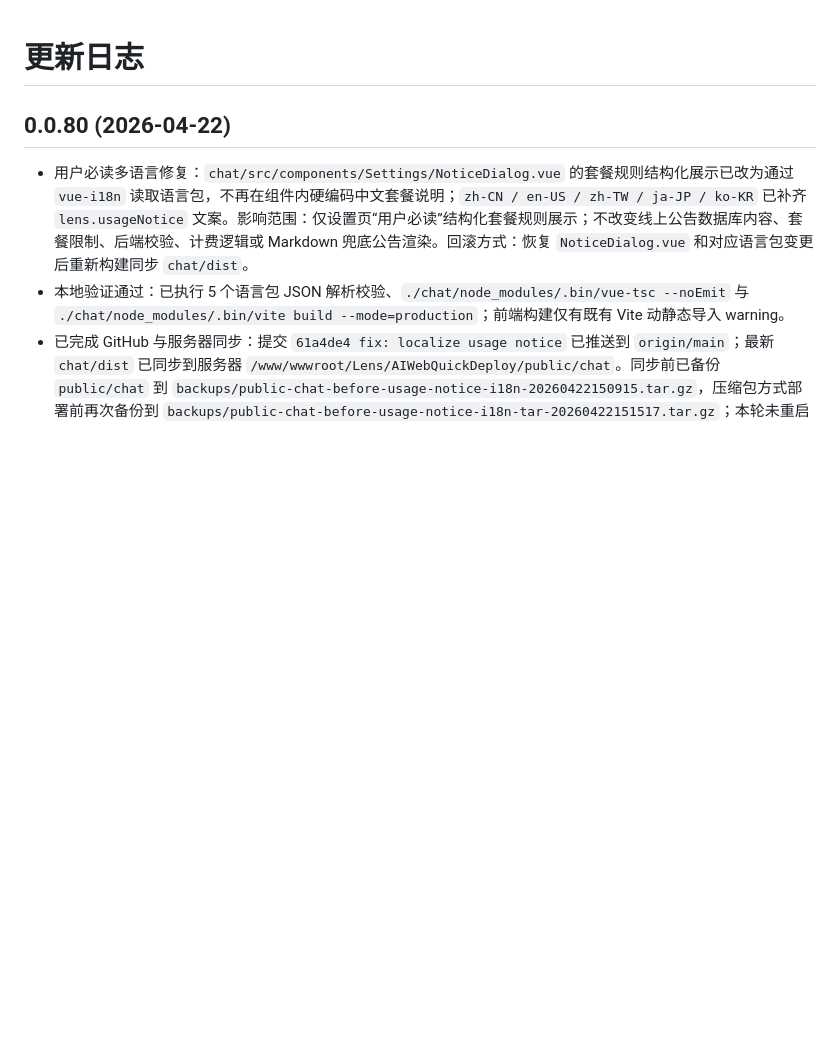
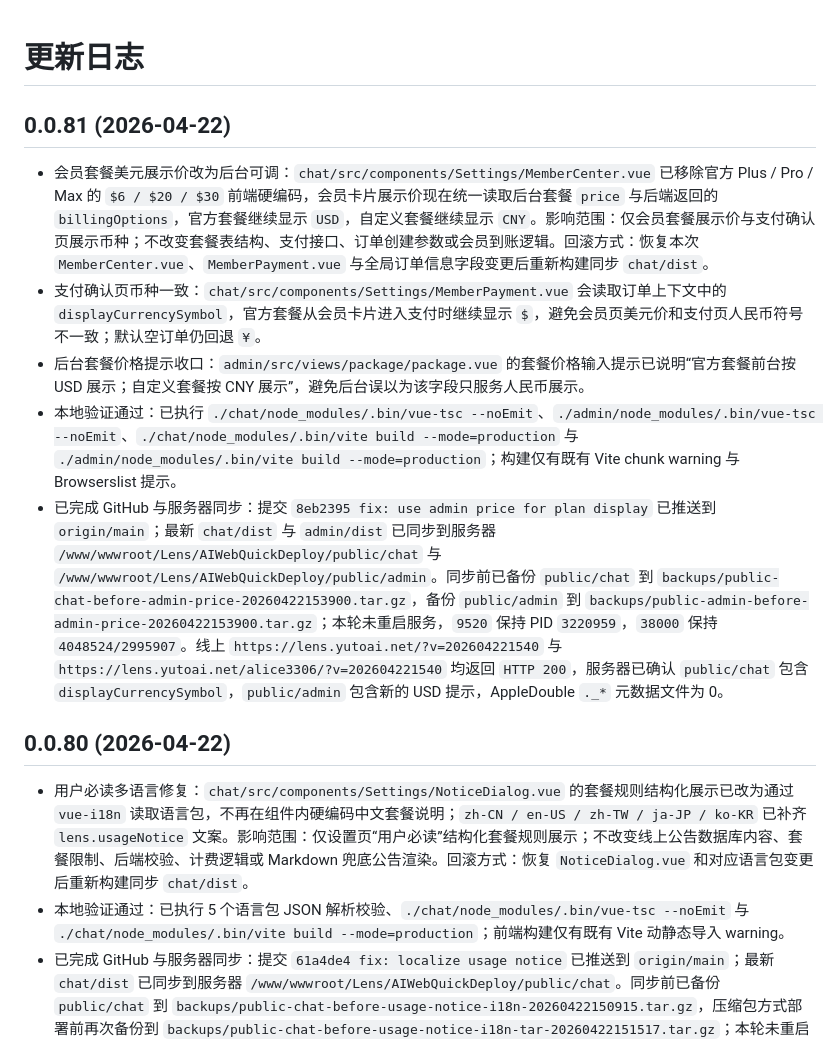
Before and after one commit to hkyutong/Lens, a Markdown page: changelog.md, the part around the change. Rendered like a GitHub page; blank space fills up the shorter version.

Commit message:
docs: record admin price display deployment

```diff
--- a/changelog.md
+++ b/changelog.md
@@ -1,4 +1,11 @@
 # 更新日志
+
+## 0.0.81 (2026-04-22)
+- 会员套餐美元展示价改为后台可调：`chat/src/components/Settings/MemberCenter.vue` 已移除官方 Plus / Pro / Max 的 `$6 / $20 / $30` 前端硬编码，会员卡片展示价现在统一读取后台套餐 `price` 与后端返回的 `billingOptions`，官方套餐继续显示 `USD`，自定义套餐继续显示 `CNY`。影响范围：仅会员套餐展示价与支付确认页展示币种；不改变套餐表结构、支付接口、订单创建参数或会员到账逻辑。回滚方式：恢复本次 `MemberCenter.vue`、`MemberPayment.vue` 与全局订单信息字段变更后重新构建同步 `chat/dist`。
+- 支付确认页币种一致：`chat/src/components/Settings/MemberPayment.vue` 会读取订单上下文中的 `displayCurrencySymbol`，官方套餐从会员卡片进入支付时继续显示 `$`，避免会员页美元价和支付页人民币符号不一致；默认空订单仍回退 `¥`。
+- 后台套餐价格提示收口：`admin/src/views/package/package.vue` 的套餐价格输入提示已说明“官方套餐前台按 USD 展示；自定义套餐按 CNY 展示”，避免后台误以为该字段只服务人民币展示。
+- 本地验证通过：已执行 `./chat/node_modules/.bin/vue-tsc --noEmit`、`./admin/node_modules/.bin/vue-tsc --noEmit`、`./chat/node_modules/.bin/vite build --mode=production` 与 `./admin/node_modules/.bin/vite build --mode=production`；构建仅有既有 Vite chunk warning 与 Browserslist 提示。
+- 已完成 GitHub 与服务器同步：提交 `8eb2395 fix: use admin price for plan display` 已推送到 `origin/main`；最新 `chat/dist` 与 `admin/dist` 已同步到服务器 `/www/wwwroot/Lens/AIWebQuickDeploy/public/chat` 与 `/www/wwwroot/Lens/AIWebQuickDeploy/public/admin`。同步前已备份 `public/chat` 到 `backups/public-chat-before-admin-price-20260422153900.tar.gz`，备份 `public/admin` 到 `backups/public-admin-before-admin-price-20260422153900.tar.gz`；本轮未重启服务，`9520` 保持 PID `3220959`，`38000` 保持 `4048524/2995907`。线上 `https://lens.yutoai.net/?v=202604221540` 与 `https://lens.yutoai.net/alice3306/?v=202604221540` 均返回 `HTTP 200`，服务器已确认 `public/chat` 包含 `displayCurrencySymbol`，`public/admin` 包含新的 USD 提示，AppleDouble `._*` 元数据文件为 0。
 
 ## 0.0.80 (2026-04-22)
 - 用户必读多语言修复：`chat/src/components/Settings/NoticeDialog.vue` 的套餐规则结构化展示已改为通过 `vue-i18n` 读取语言包，不再在组件内硬编码中文套餐说明；`zh-CN / en-US / zh-TW / ja-JP / ko-KR` 已补齐 `lens.usageNotice` 文案。影响范围：仅设置页“用户必读”结构化套餐规则展示；不改变线上公告数据库内容、套餐限制、后端校验、计费逻辑或 Markdown 兜底公告渲染。回滚方式：恢复 `NoticeDialog.vue` 和对应语言包变更后重新构建同步 `chat/dist`。
```
